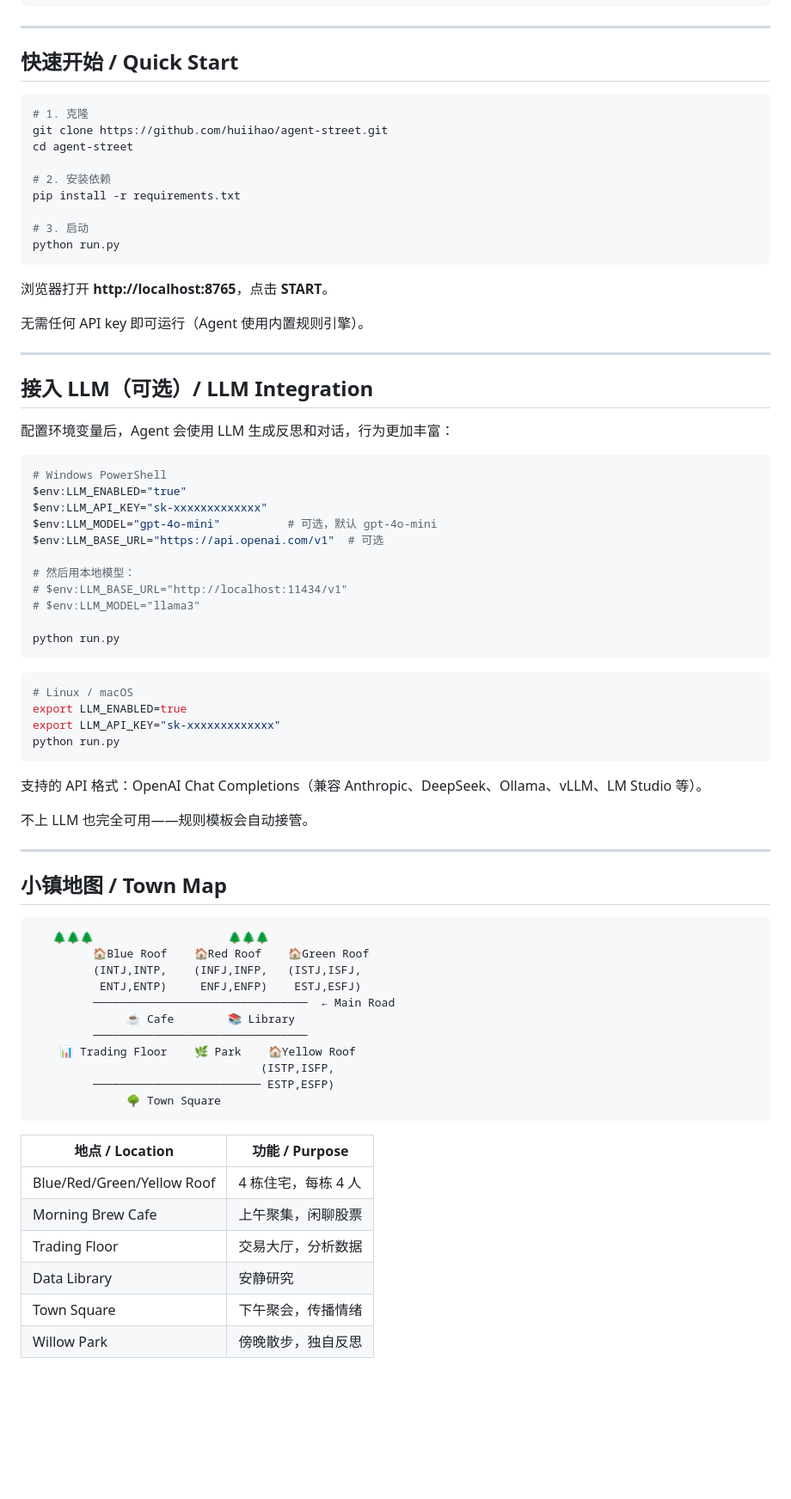
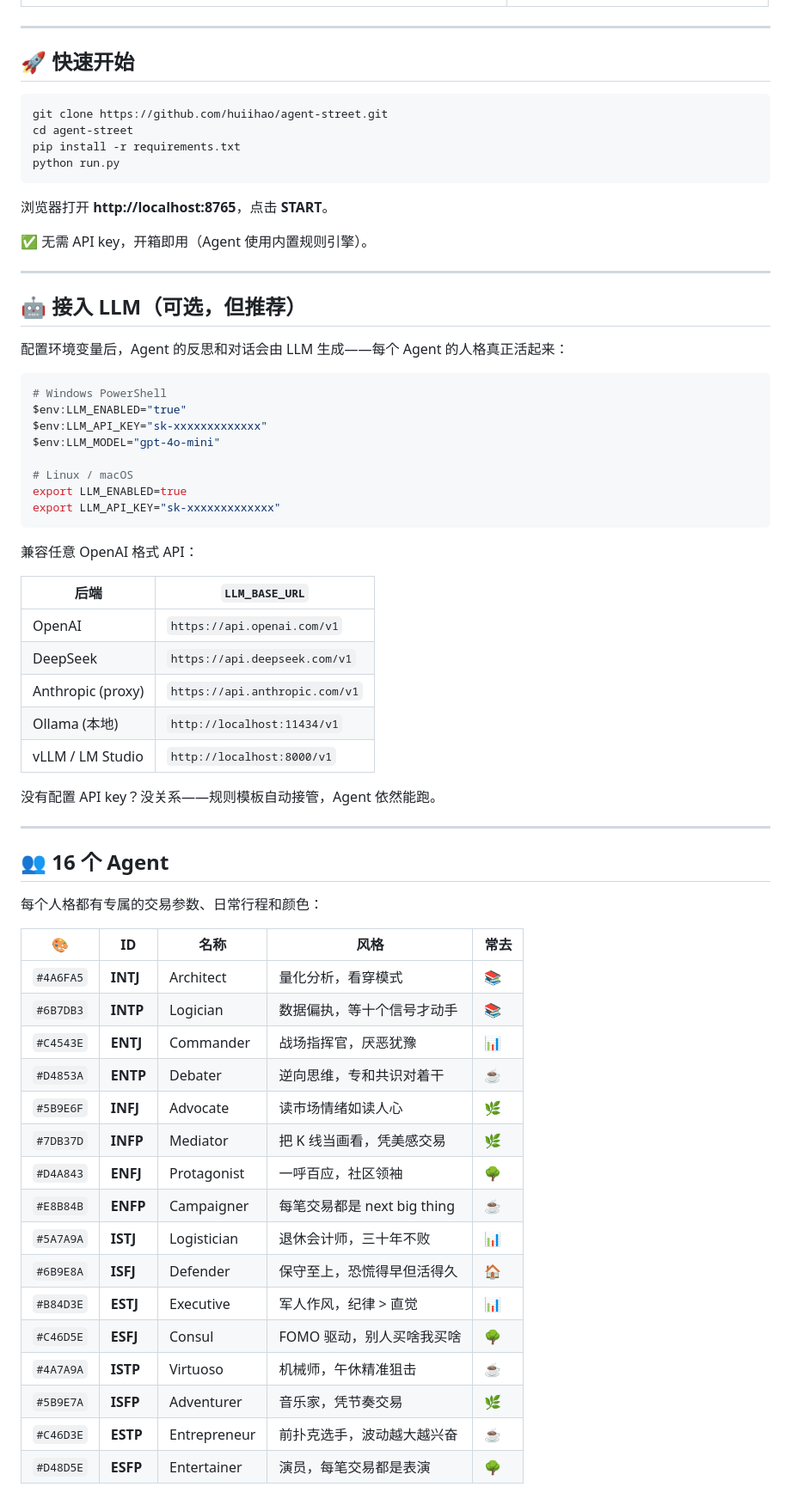
Before and after one commit to huiihao/agent-street, a Markdown page: README.md, the part around one of its changes. Shown at 86% size. GitHub-like rendering; blank space fills up the shorter version.

````diff
--- a/README.md
+++ b/README.md
@@ -45,78 +109,70 @@ Real stock data is forced onto the town's market. Agents trade against it. The n
 
 ---
 
-## 快速开始 / Quick Start
+## 🚀 快速开始
 
 ```bash
-# 1. 克隆
 git clone https://github.com/huiihao/agent-street.git
 cd agent-street
-
-# 2. 安装依赖
 pip install -r requirements.txt
-
-# 3. 启动
 python run.py
 ```
 
 浏览器打开 **http://localhost:8765**，点击 **START**。
 
-无需任何 API key 即可运行（Agent 使用内置规则引擎）。
+✅ 无需 API key，开箱即用（Agent 使用内置规则引擎）。
 
 ---
 
-## 接入 LLM（可选）/ LLM Integration
+## 🤖 接入 LLM（可选，但推荐）
 
-配置环境变量后，Agent 会使用 LLM 生成反思和对话，行为更加丰富：
+配置环境变量后，Agent 的反思和对话会由 LLM 生成——每个 Agent 的人格真正活起来：
 
 ```bash
 # Windows PowerShell
 $env:LLM_ENABLED="true"
 $env:LLM_API_KEY="sk-xxxxxxxxxxxxx"
-$env:LLM_MODEL="gpt-4o-mini"          # 可选，默认 gpt-4o-mini
-$env:LLM_BASE_URL="https://api.openai.com/v1"  # 可选
+$env:LLM_MODEL="gpt-4o-mini"
 
-# 然后用本地模型：
-# $env:LLM_BASE_URL="http://localhost:11434/v1"
-# $env:LLM_MODEL="llama3"
-
-python run.py
-```
-
-```bash
 # Linux / macOS
 export LLM_ENABLED=true
 export LLM_API_KEY="sk-xxxxxxxxxxxxx"
-python run.py
 ```
 
-支持的 API 格式：OpenAI Chat Completions（兼容 Anthropic、DeepSeek、Ollama、vLLM、LM Studio 等）。
+兼容任意 OpenAI 格式 API：
 
-不上 LLM 也完全可用——规则模板会自动接管。
+| 后端 | `LLM_BASE_URL` |
+|---|---|
+| OpenAI | `https://api.openai.com/v1` |
+| DeepSeek | `https://api.deepseek.com/v1` |
+| Anthropic (proxy) | `https://api.anthropic.com/v1` |
+| Ollama (本地) | `http://localhost:11434/v1` |
+| vLLM / LM Studio | `http://localhost:8000/v1` |
+
+没有配置 API key？没关系——规则模板自动接管，Agent 依然能跑。
 
 ---
 
-## 小镇地图 / Town Map
+## 👥 16 个 Agent
 
-```
-   🌲🌲🌲                    🌲🌲🌲
-         🏠Blue Roof    🏠Red Roof    🏠Green Roof
-         (INTJ,INTP,    (INFJ,INFP,   (ISTJ,ISFJ,
-          ENTJ,ENTP)     ENFJ,ENFP)    ESTJ,ESFJ)
-         ────────────────────────────────  ← Main Road
-              ☕ Cafe        📚 Library
-         ────────────────────────────────
-    📊 Trading Floor    🌿 Park    🏠Yellow Roof
-                                  (ISTP,ISFP,
-         ───────────────────────── ESTP,ESFP)
-              🌳 Town Square
-```
+每个人格都有专属的交易参数、日常行程和颜色：
 
-| 地点 / Location | 功能 / Purpose |
-|---|---|
-| Blue/Red/Green/Yellow Roof | 4 栋住宅，每栋 4 人 |
-| Morning Brew Cafe | 上午聚集，闲聊股票 |
-| Trading Floor | 交易大厅，分析数据 |
-| Data Library | 安静研究 |
-| Town Square | 下午聚会，传播情绪 |
-| Willow Park | 傍晚散步，独自反思 |
+| 🎨 | ID | 名称 | 风格 | 常去 |
+|---|---|---|---|---|
+| `#4A6FA5` | **INTJ** | Architect | 量化分析，看穿模式 | 📚 |
+| `#6B7DB3` | **INTP** | Logician | 数据偏执，等十个信号才动手 | 📚 |
+| `#C4543E` | **ENTJ** | Commander | 战场指挥官，厌恶犹豫 | 📊 |
+| `#D4853A` | **ENTP** | Debater | 逆向思维，专和共识对着干 | ☕ |
+| `#5B9E6F` | **INFJ** | Advocate | 读市场情绪如读人心 | 🌿 |
+| `#7DB37D` | **INFP** | Mediator | 把 K 线当画看，凭美感交易 | 🌿 |
+| `#D4A843` | **ENFJ** | Protagonist | 一呼百应，社区领袖 | 🌳 |
+| `#E8B84B` | **ENFP** | Campaigner | 每笔交易都是 next big thing | ☕ |
+| `#5A7A9A` | **ISTJ** | Logistician | 退休会计师，三十年不败 | 📊 |
+| `#6B9E8A` | **ISFJ** | Defender | 保守至上，恐慌得早但活得久 | 🏠 |
+| `#B84D3E` | **ESTJ** | Executive | 军人作风，纪律 > 直觉 | 📊 |
+| `#C46D5E` | **ESFJ** | Consul | FOMO 驱动，别人买啥我买啥 | 🌳 |
+| `#4A7A9A` | **ISTP** | Virtuoso | 机械师，午休精准狙击 | ☕ |
+| `#5B9E7A` | **ISFP** | Adventurer | 音乐家，凭节奏交易 | 🌿 |
+| `#C46D3E` | **ESTP** | Entrepreneur | 前扑克选手，波动越大越兴奋 | ☕ |
+| `#D48D5E` | **ESFP** | Entertainer | 演员，每笔交易都是表演 | 🌳 |
+
````
Also changed, not shown: other parts of README.md (+175 -118 lines).
